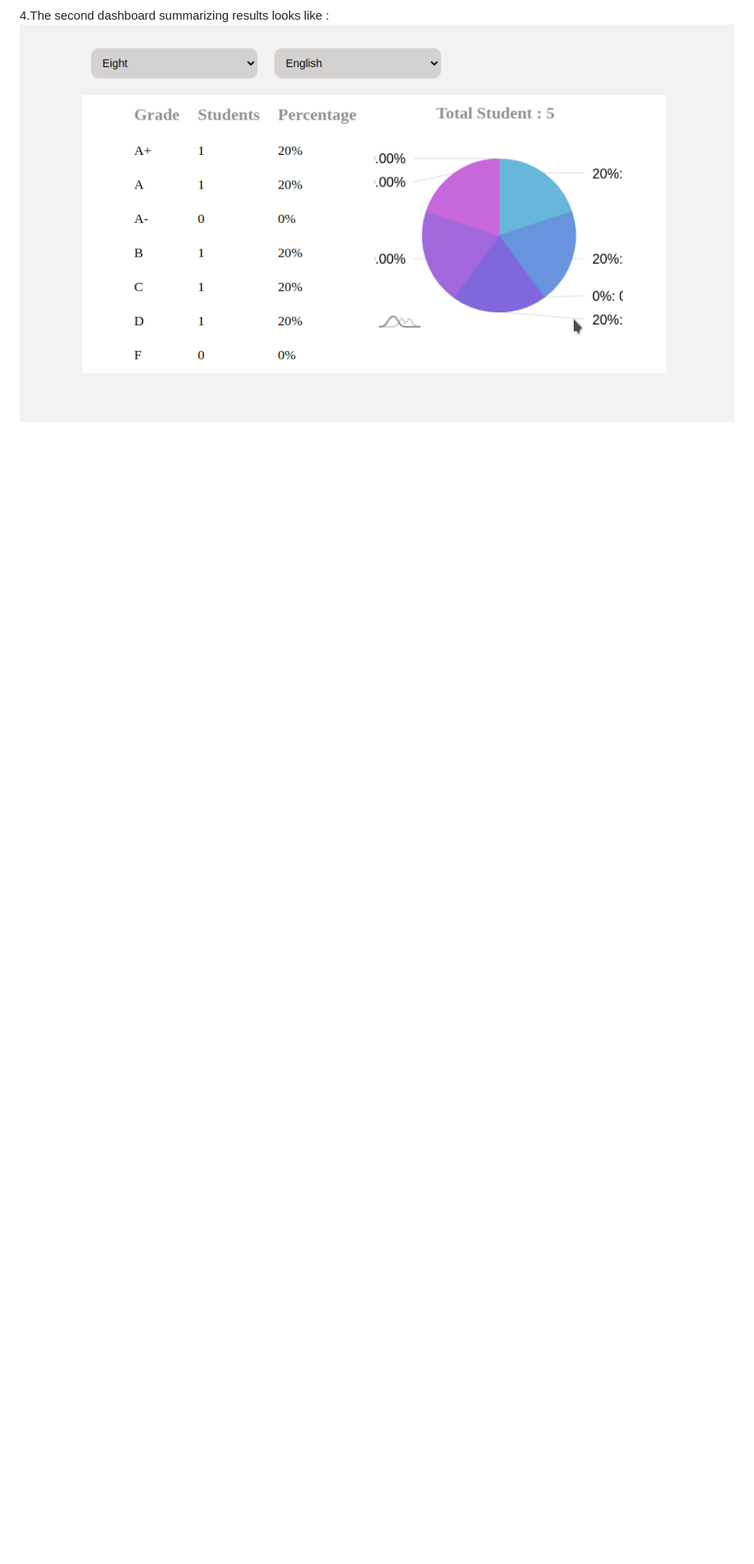
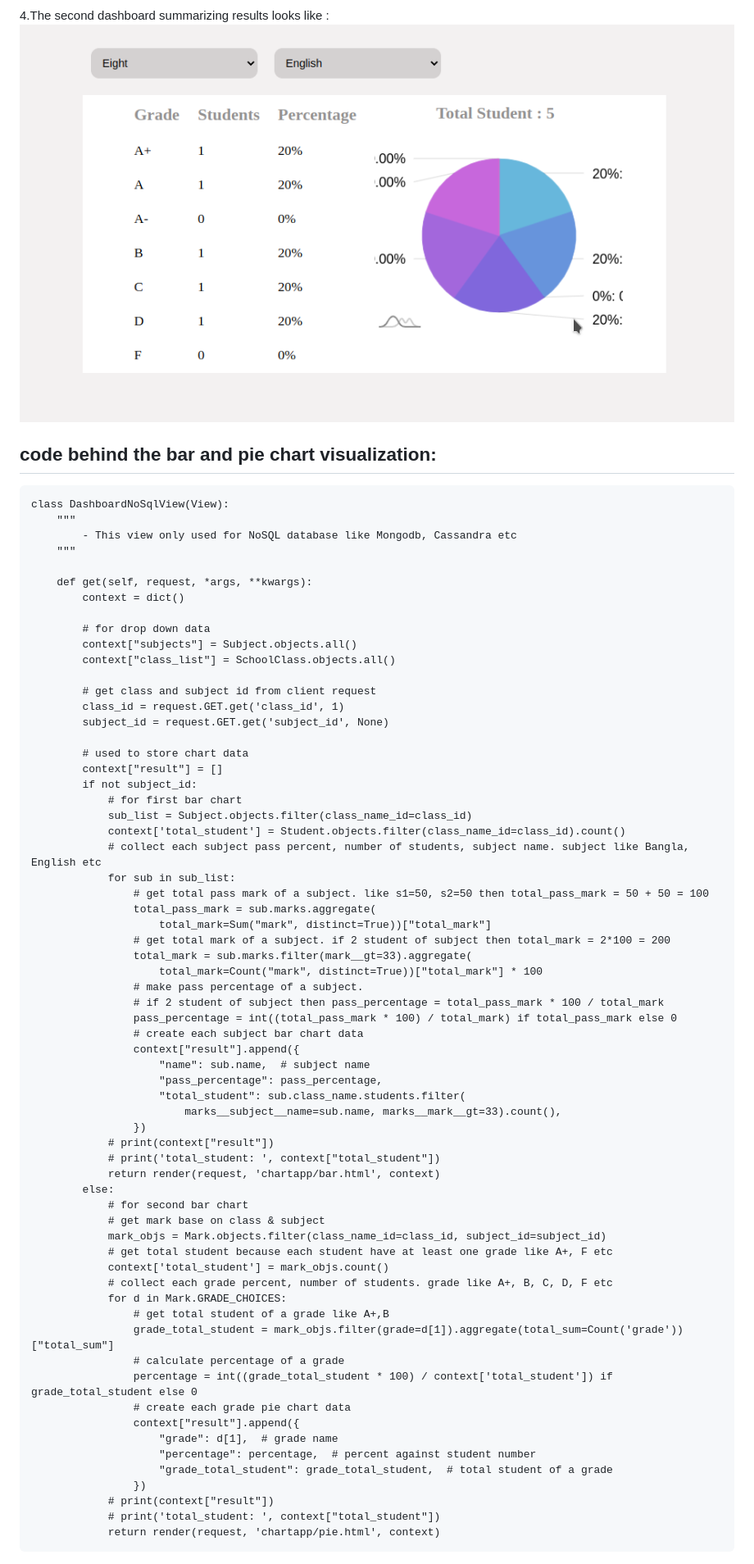
Before and after one commit to MdAlAminHub/School_Management_POC_with_django_drf_and_mongo_db, a Markdown page: README.md, the part around the change printed below. Shown: that part at 82% size. Drawn GitHub-style; blank space fills up the shorter version.

Commit message:
Refrac :bar and pie code added

````diff
--- a/README.md
+++ b/README.md
@@ -110,3 +111,72 @@ class Mark(models.Model):
 
 4.The second dashboard summarizing results looks like :
 ![](screenshot/pie.png)
+
+## code behind the bar and pie chart visualization:
+
+```
+class DashboardNoSqlView(View):
+    """
+        - This view only used for NoSQL database like Mongodb, Cassandra etc
+    """
+
+    def get(self, request, *args, **kwargs):
+        context = dict()
+
+        # for drop down data
+        context["subjects"] = Subject.objects.all()
+        context["class_list"] = SchoolClass.objects.all()
+
+        # get class and subject id from client request
+        class_id = request.GET.get('class_id', 1)
+        subject_id = request.GET.get('subject_id', None)
+
+        # used to store chart data
+        context["result"] = []
+        if not subject_id:
+            # for first bar chart
+            sub_list = Subject.objects.filter(class_name_id=class_id)
+            context['total_student'] = Student.objects.filter(class_name_id=class_id).count()
+            # collect each subject pass percent, number of students, subject name. subject like Bangla, English etc
+            for sub in sub_list:
+                # get total pass mark of a subject. like s1=50, s2=50 then total_pass_mark = 50 + 50 = 100
+                total_pass_mark = sub.marks.aggregate(
+                    total_mark=Sum("mark", distinct=True))["total_mark"]
+                # get total mark of a subject. if 2 student of subject then total_mark = 2*100 = 200
+                total_mark = sub.marks.filter(mark__gt=33).aggregate(
+                    total_mark=Count("mark", distinct=True))["total_mark"] * 100
+                # make pass percentage of a subject.
+                # if 2 student of subject then pass_percentage = total_pass_mark * 100 / total_mark
+                pass_percentage = int((total_pass_mark * 100) / total_mark) if total_pass_mark else 0
+                # create each subject bar chart data
+                context["result"].append({
+                    "name": sub.name,  # subject name
+                    "pass_percentage": pass_percentage,
+                    "total_student": sub.class_name.students.filter(
+                        marks__subject__name=sub.name, marks__mark__gt=33).count(),
+                })
+            # print(context["result"])
+            # print('total_student: ', context["total_student"])
+            return render(request, 'chartapp/bar.html', context)
+        else:
+            # for second bar chart
+            # get mark base on class & subject
+            mark_objs = Mark.objects.filter(class_name_id=class_id, subject_id=subject_id)
+            # get total student because each student have at least one grade like A+, F etc
+            context['total_student'] = mark_objs.count()
+            # collect each grade percent, number of students. grade like A+, B, C, D, F etc
+            for d in Mark.GRADE_CHOICES:
+                # get total student of a grade like A+,B
+                grade_total_student = mark_objs.filter(grade=d[1]).aggregate(total_sum=Count('grade'))["total_sum"]
+                # calculate percentage of a grade
+                percentage = int((grade_total_student * 100) / context['total_student']) if grade_total_student else 0
+                # create each grade pie chart data
+                context["result"].append({
+                    "grade": d[1],  # grade name
+                    "percentage": percentage,  # percent against student number
+                    "grade_total_student": grade_total_student,  # total student of a grade
+                })
+            # print(context["result"])
+            # print('total_student: ', context["total_student"])
+            return render(request, 'chartapp/pie.html', context)
+```
````
Also changed, not shown: other parts of README.md (+2 -1 lines).
